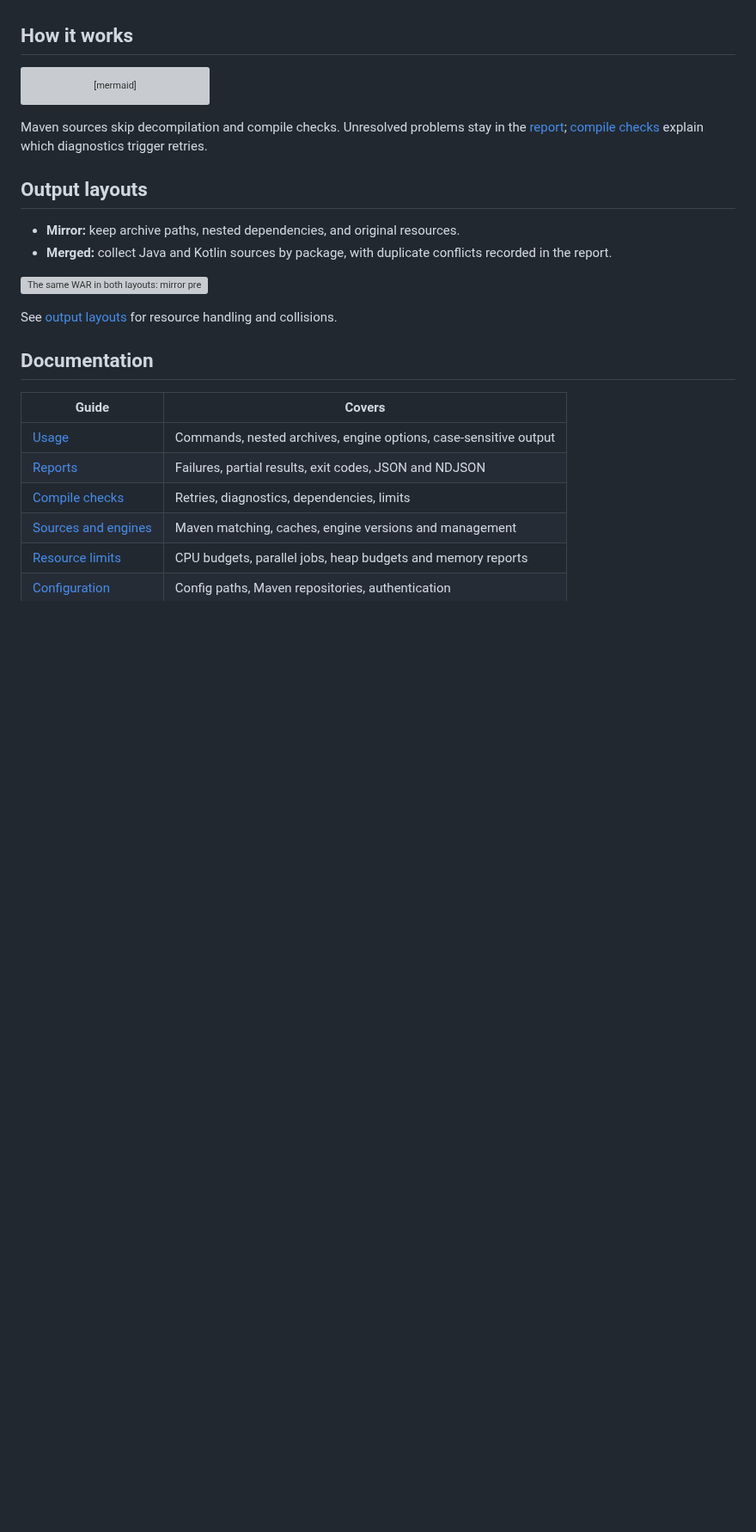
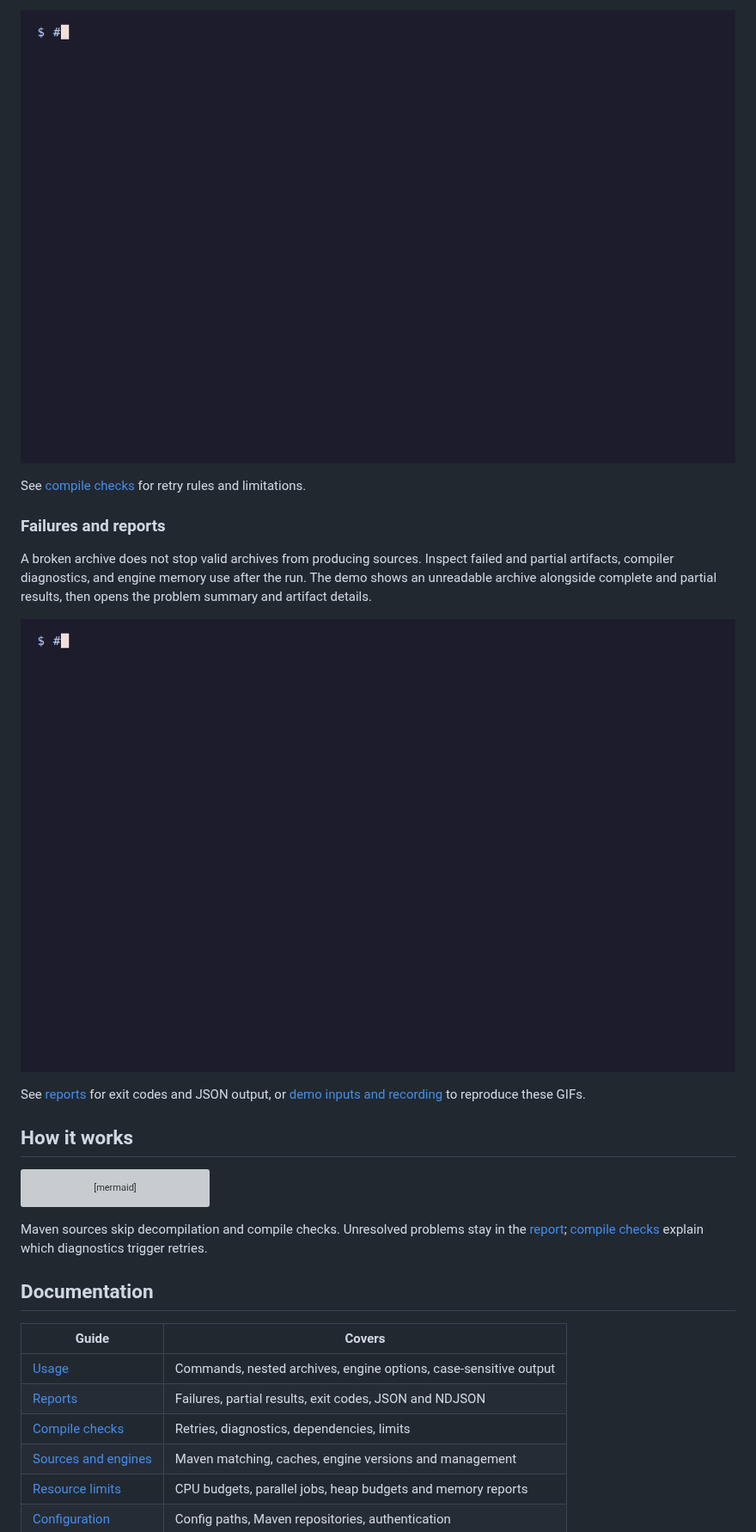
Before and after one commit to vcth4nh/decaf, a Markdown page: README.md, the part around one of its changes. Shown at 86% size. Rendered like a GitHub page; pictures changed too: docs/demos/checks.gif (added), docs/demos/reports.gif (added); blank space fills up the shorter version; grey boxes are pictures that could not be loaded.

Commit message:
docs: split README demo into four slower feature demos

````diff
--- a/README.md
+++ b/README.md
@@ -44,3 +59,19 @@ and other install methods, or [usage](docs/usage.md) for more commands.
+![A compile check flags a checked exception, retries the class with CFR, and retains the diagnostic and both engine attempts](docs/demos/checks.gif)
+
+See [compile checks](docs/compile-check.md) for retry rules and limitations.
+
+### Failures and reports
+
+A broken archive does not stop valid archives from producing sources. Inspect
+failed and partial artifacts, compiler diagnostics, and engine memory use after
+the run. The demo shows an unreadable archive alongside complete and partial
+results, then opens the problem summary and artifact details.
+
+![A batch completes with an unreadable archive, then report commands show failed and partial artifacts, compiler diagnostics, and engine memory use](docs/demos/reports.gif)
+
+See [reports](docs/reports.md) for exit codes and JSON output, or
+[demo inputs and recording](docs/development.md#readme-media) to reproduce these GIFs.
+
 ## How it works
 
 ```mermaid
@@ -60,16 +91,6 @@ Maven sources skip decompilation and compile checks. Unresolved problems stay
 in the [report](docs/reports.md); [compile checks](docs/compile-check.md) explain
 which diagnostics trigger retries.
 
-## Output layouts
-
-- **Mirror:** keep archive paths, nested dependencies, and original resources.
-- **Merged:** collect Java and Kotlin sources by package, with duplicate
-  conflicts recorded in the report.
-
-![The same WAR in both layouts: mirror preserves the nested JAR and web.xml; merged collects both Java files under src/demo](docs/output-layouts.svg)
-
-See [output layouts](docs/output-layouts.md) for resource handling and collisions.
-
 ## Documentation
 
 | Guide | Covers |
````
Also changed, not shown: other parts of README.md (+33 -18 lines), docs/development.md (+29 -7 lines), docs/demo.gif (deleted), docs/demos/layouts.gif (added), docs/demos/sources.gif (added), 7 other files.
